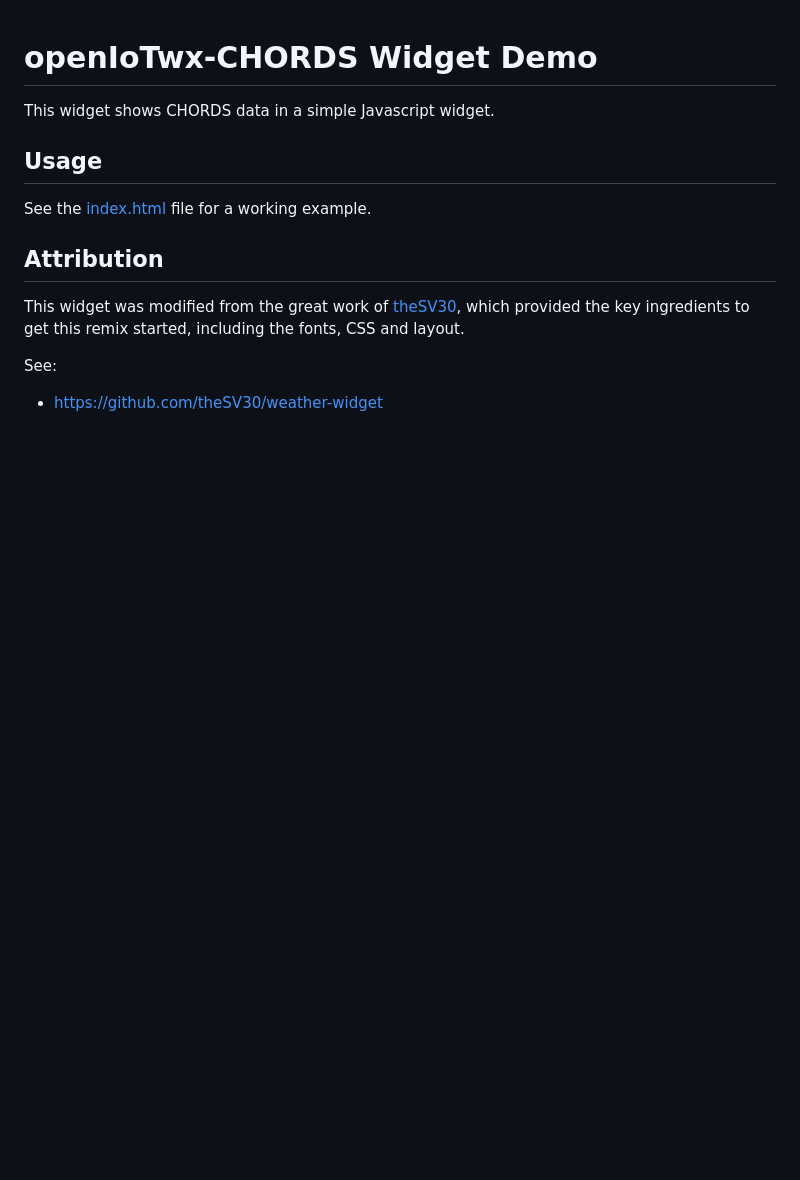
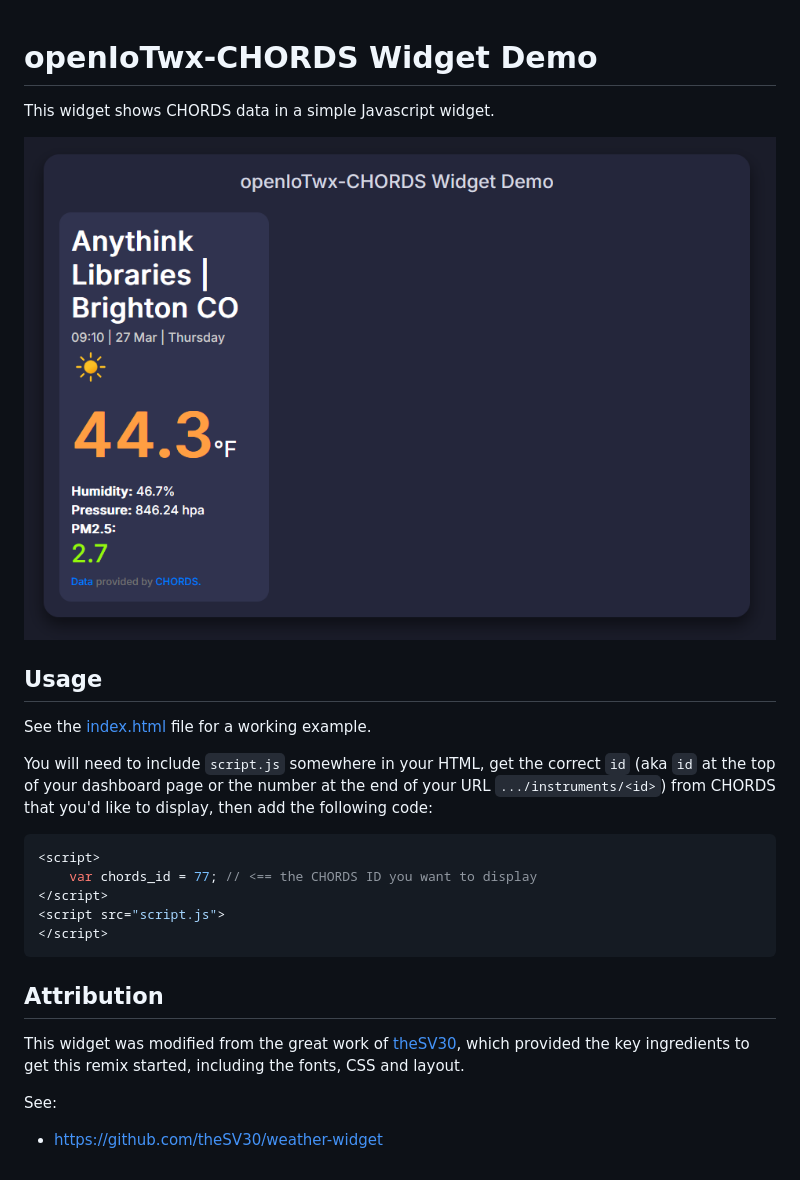
Before and after one commit to kmaull-ucar/openiotwx-chords-widget, a Markdown page: README.md, the part around the change. GitHub-like rendering; pictures changed too: img/screenshot.png (added); blank space fills up the shorter version.

Commit message:
updated for screeshot demo

````diff
--- a/README.md
+++ b/README.md
@@ -4,13 +4,23 @@
 
 This widget shows CHORDS data in a simple Javascript widget.
 
+
+<img src="./img/screenshot.png"/>
+
 ## Usage
 
 
 See the [index.html](./index.html) file for a working example.
 
+You will need to include `script.js` somewhere in your HTML, get the correct `id` (aka `id` at the top of your dashboard page or the number at the end of your URL `.../instruments/<id>`) from CHORDS that you'd like to display, then add the following code:
 
-
+```javascript
+<script>
+    var chords_id = 77; // <== the CHORDS ID you want to display
+</script>
+<script src="script.js">
+</script>
+```
 ## Attribution
 
 
````
